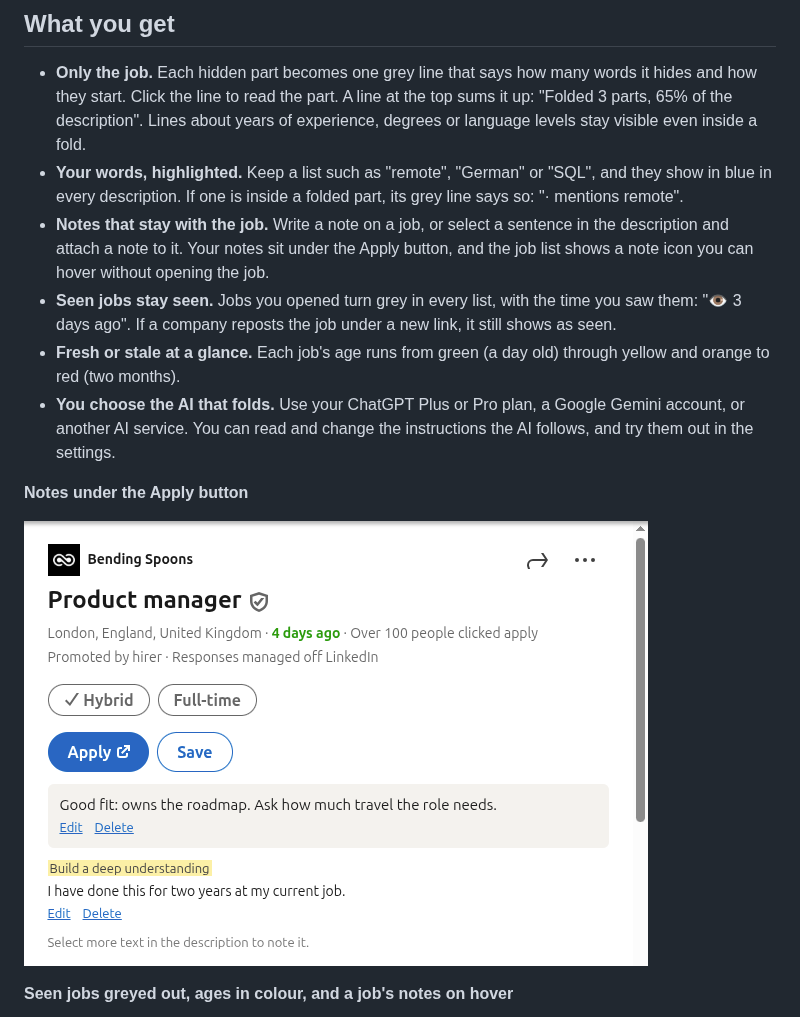
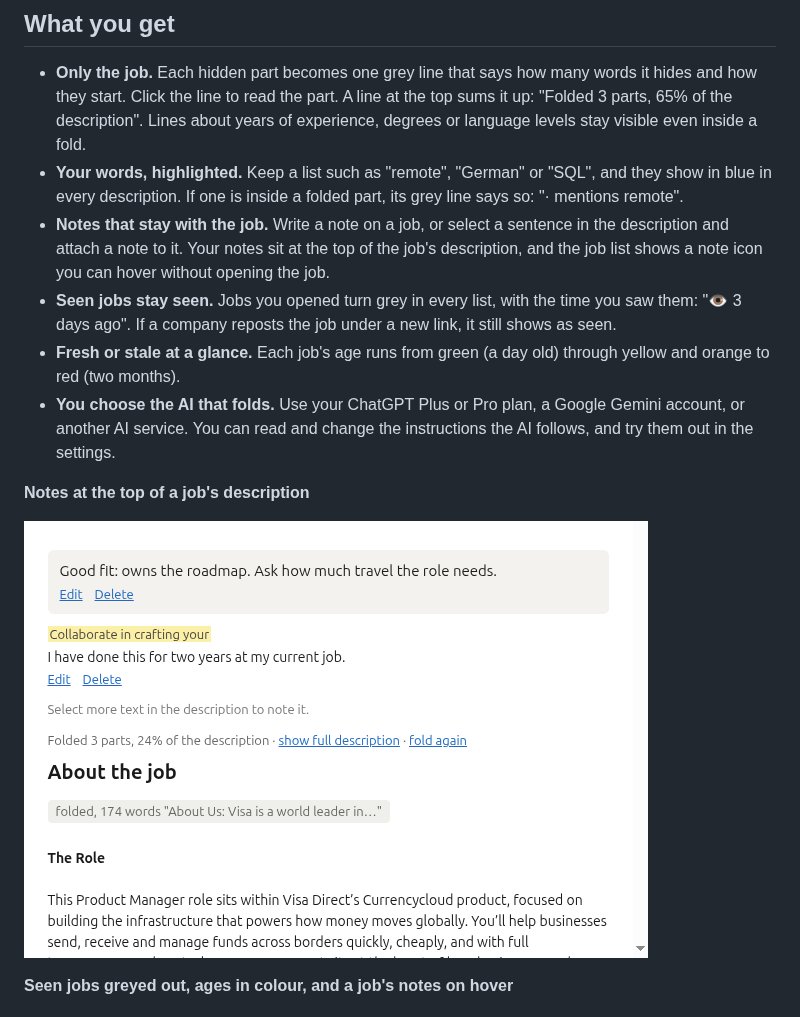
Before and after one commit to testy-cool/refined-linkedin, a Markdown page: README.md, the part around one of its changes. Drawn GitHub-style; pictures changed too: docs/images/notes.png.

Commit message:
Show the README's notes where 0.7.1 puts them
The README said, and its picture showed, that notes sit under the Apply
button. Since 0.7.1 they sit at the top of the job's description. The
new picture comes from the same test run on the zenbook's LinkedIn as
the old one.

Co-Authored-By: Claude Opus 5.5 <noreply@anthropic.com>

```diff
--- a/README.md
+++ b/README.md
@@ -16,8 +16,8 @@ remembers which jobs you already opened.
 - **Your words, highlighted.** Keep a list such as "remote", "German" or "SQL", and they show in blue in every
   description. If one is inside a folded part, its grey line says so: "· mentions remote".
 - **Notes that stay with the job.** Write a note on a job, or select a sentence in the description and attach a
-  note to it. Your notes sit under the Apply button, and the job list shows a note icon you can hover without
-  opening the job.
+  note to it. Your notes sit at the top of the job's description, and the job list shows a note icon you can
+  hover without opening the job.
 - **Seen jobs stay seen.** Jobs you opened turn grey in every list, with the time you saw them: "👁 3 days ago".
   If a company reposts the job under a new link, it still shows as seen.
 - **Fresh or stale at a glance.** Each job's age runs from green (a day old) through yellow and orange to red
@@ -25,5 +25,5 @@ remembers which jobs you already opened.
 - **You choose the AI that folds.** Use your ChatGPT Plus or Pro plan, a Google Gemini account, or another AI
   service. You can read and change the instructions the AI follows, and try them out in the settings.
 
-**Notes under the Apply button**
+**Notes at the top of a job's description**
 
```
Also changed, not shown: other parts of README.md (+1 -1 lines).
